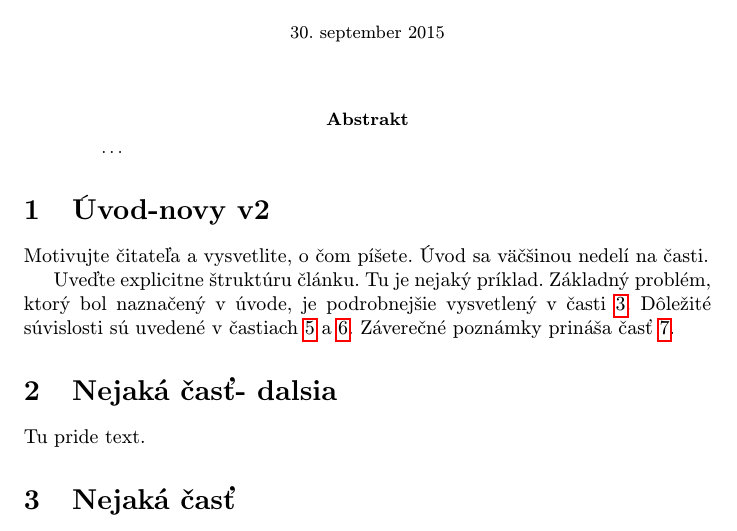
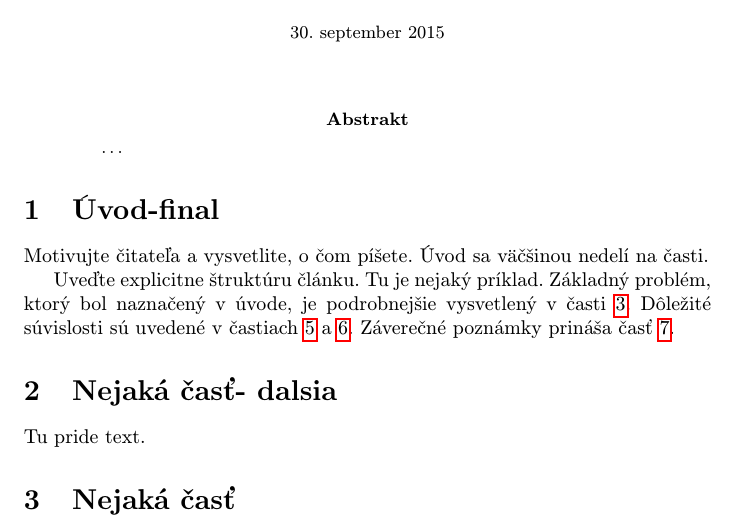
Before and after one commit to FedorLehocki/MIP2022, a LaTeX paper (clanok.tex): part of page 1 of 2, cut so that both start at the same text. Compiled offline with pdfLaTeX.

Commit message:
clanok v2

```diff
--- a/clanok.tex
+++ b/clanok.tex
@@ -38,7 +38,7 @@
 
 
 
-\section{Úvod-novy v2}
+\section{Úvod-final}
 
 %\input{novy.tex}
 
```
